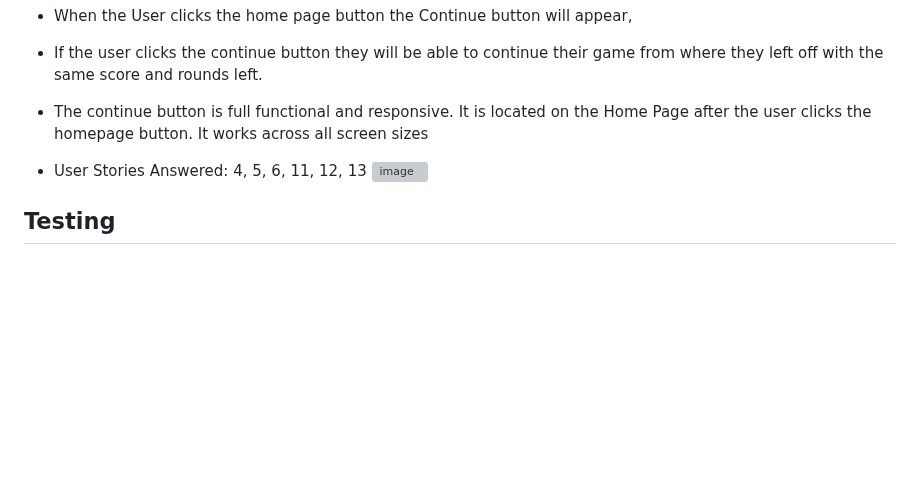
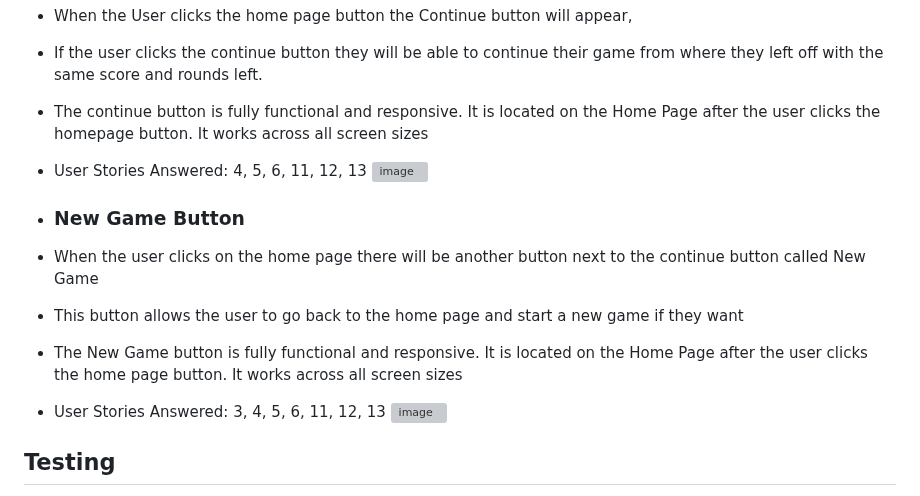
Before and after one commit to LewisBull2303/UltimateRPS, a Markdown page: README.md, the part around the change. Drawn GitHub-style; blank space fills up the shorter version; grey boxes are pictures that could not be loaded.

Commit message:
Added the new game button to the features section on the ReadMe

```diff
--- a/README.md
+++ b/README.md
@@ -218,9 +218,16 @@ My wireframe concept was a single page, which would have everything that the use
 - ### Continue Button
 -  When the User clicks the home page button the Continue button will appear,
 -  If the user clicks the continue button they will be able to continue their game from where they left off with the same score and rounds left.
--  The continue button is full functional and responsive. It is located on the Home Page after the user clicks the homepage button. It works across all screen sizes
+-  The continue button is fully functional and responsive. It is located on the Home Page after the user clicks the homepage button. It works across all screen sizes
 -  User Stories Answered: 4, 5, 6, 11, 12, 13
 ![image](https://github.com/user-attachments/assets/f33e94fd-6e36-43e4-ad0c-f546bad9ec82)
+
+- ### New Game Button
+-  When the user clicks on the home page there will be another button next to the continue button called New Game
+-  This button allows the user to go back to the home page and start a new game if they want
+-  The New Game button is fully functional and responsive. It is located on the Home Page after the user clicks the home page button. It works across all screen sizes
+-  User Stories Answered: 3, 4, 5, 6, 11, 12, 13
+![image](https://github.com/user-attachments/assets/965b688d-72be-4413-b05a-467887ef9d58)
 
 
 ## Testing
```
